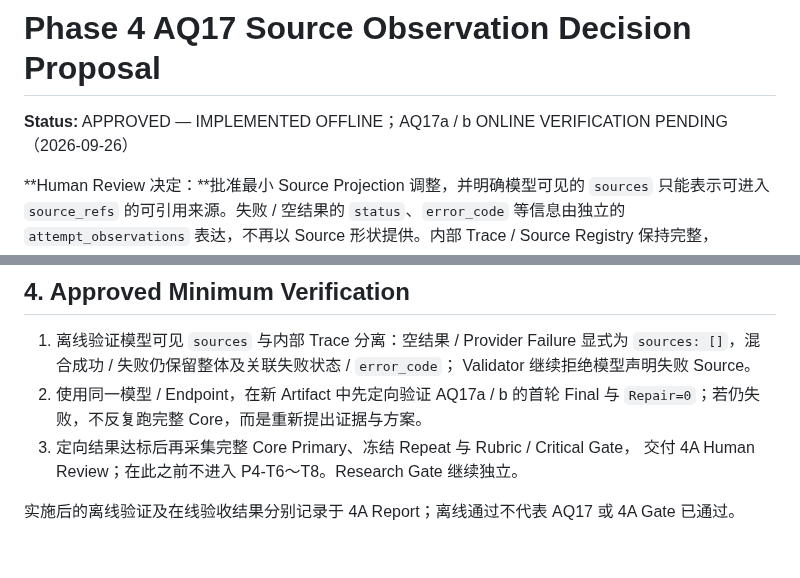
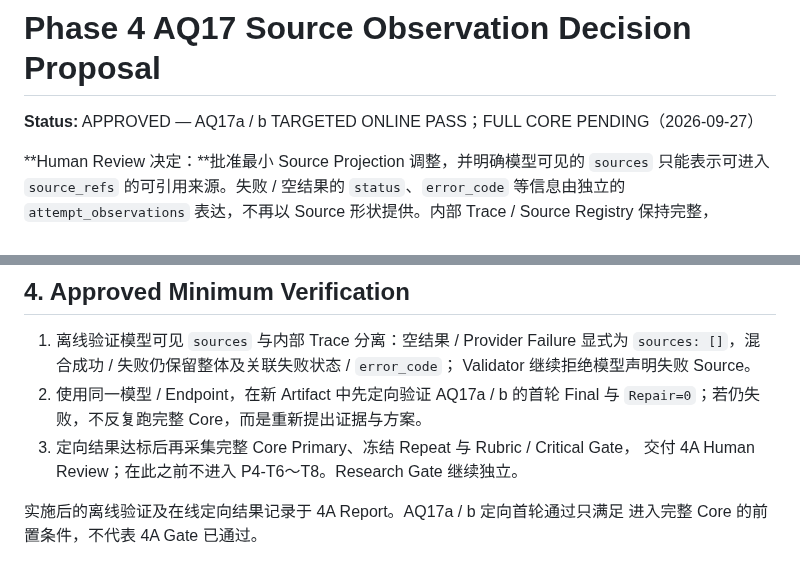
Before and after one commit to Weilinying/position-pilot, a Markdown page: docs/plans/ask-quality-phase-4-aq17-source-observation-decision-proposal.md, 2 parts joined by grey strips. Drawn GitHub-style.

Commit message:
docs: record AQ17 targeted live evidence

```diff
--- a/docs/plans/ask-quality-phase-4-aq17-source-observation-decision-proposal.md
+++ b/docs/plans/ask-quality-phase-4-aq17-source-observation-decision-proposal.md
@@ -1,6 +1,6 @@
 # Phase 4 AQ17 Source Observation Decision Proposal
 
-**Status:** APPROVED — IMPLEMENTED OFFLINE；AQ17a / b ONLINE VERIFICATION PENDING（2026-09-26）
+**Status:** APPROVED — AQ17a / b TARGETED ONLINE PASS；FULL CORE PENDING（2026-09-27）
 
 **Human Review 决定：**批准最小 Source Projection 调整，并明确模型可见的 `sources`
 只能表示可进入 `source_refs` 的可引用来源。失败 / 空结果的 `status`、`error_code`
@@ -57,5 +57,5 @@ Fallback 或把 Repair 成功伪装成首轮合规。仅继续加重 Prompt 是
 3. 定向结果达标后再采集完整 Core Primary、冻结 Repeat 与 Rubric / Critical Gate，
    交付 4A Human Review；在此之前不进入 P4-T6～T8。Research Gate 继续独立。
 
-实施后的离线验证及在线验收结果分别记录于 4A Report；离线通过不代表 AQ17
-或 4A Gate 已通过。
+实施后的离线验证及在线定向结果记录于 4A Report。AQ17a / b 定向首轮通过只满足
+进入完整 Core 的前置条件，不代表 4A Gate 已通过。
```
Also changed, not shown: 1 other file.
